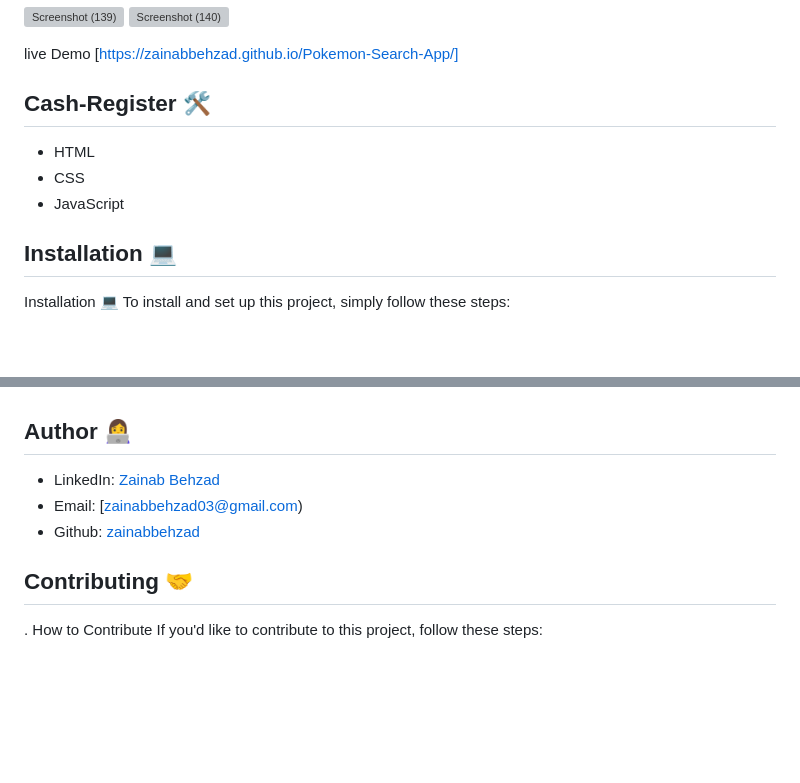
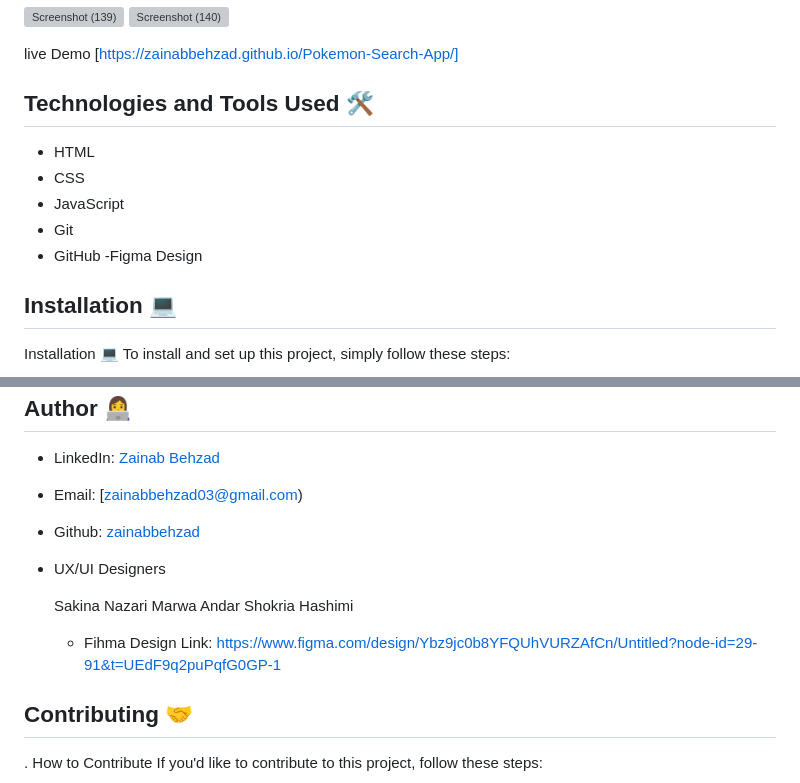
Before and after one commit to zainabbehzad/JavaScript-Personal-Portfolio, a Markdown page: README.md, 2 parts joined by grey strips. Rendered like a GitHub page; blank space fills up the shorter version; grey boxes are pictures that could not be loaded.

```diff
--- a/README.md
+++ b/README.md
@@ -12,10 +12,13 @@
 live Demo [https://zainabbehzad.github.io/Pokemon-Search-App/]
 
 
-## Cash-Register 🛠️
+## Technologies and Tools Used 🛠️
 - HTML
 - CSS
 - JavaScript
+- Git
+- GitHub
+-Figma Design
 
 ## Installation 💻
 
@@ -51,6 +54,12 @@ Share and contribute: If you find this project helpful, consider sharing it with
 - LinkedIn: [Zainab Behzad](https://www.linkedin.com/in/zainab-behzad-3126692b5)
 - Email: [zainabbehzad03@gmail.com)
 - Github: [zainabbehzad](https://github.com/)
+- UX/UI Designers
+
+  Sakina Nazari
+  Marwa Andar
+  Shokria Hashimi
+  * Fihma Design Link: https://www.figma.com/design/Ybz9jc0b8YFQUhVURZAfCn/Untitled?node-id=29-91&t=UEdF9q2puPqfG0GP-1
 
 ## Contributing 🤝
 
```
